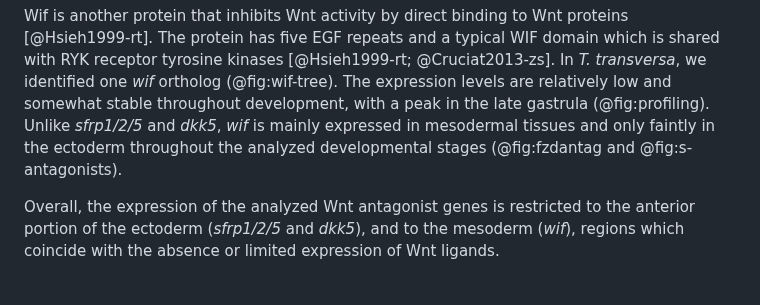
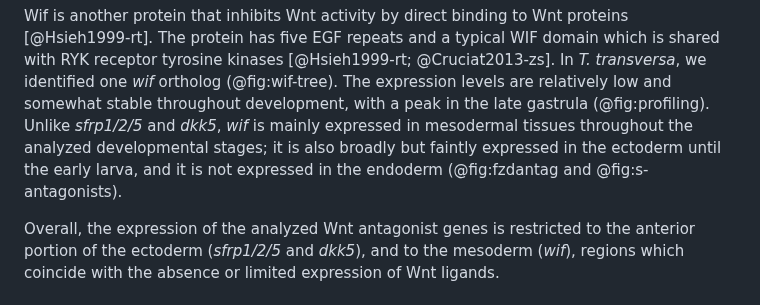
Before and after one commit to bruvellu/terebratalia-wnts, a Markdown page: 2-text/wnt.md, the part around the change. Drawn GitHub-style.

Commit message:
Fix wif sentence

```diff
--- a/2-text/wnt.md
+++ b/2-text/wnt.md
@@ -329,7 +329,7 @@ Wif is another protein that inhibits Wnt activity by direct binding to Wnt prote
 The protein has five EGF repeats and a typical WIF domain which is shared with RYK receptor tyrosine kinases [@Hsieh1999-rt; @Cruciat2013-zs].
 In *T. transversa*, we identified one *wif* ortholog (@fig:wif-tree).
 The expression levels are relatively low and somewhat stable throughout development, with a peak in the late gastrula (@fig:profiling).
-Unlike *sfrp1/2/5* and *dkk5*, *wif* is mainly expressed in mesodermal tissues and only faintly in the ectoderm throughout the analyzed developmental stages (@fig:fzdantag and @fig:s-antagonists).
+Unlike *sfrp1/2/5* and *dkk5*, *wif* is mainly expressed in mesodermal tissues throughout the analyzed developmental stages; it is also broadly but faintly expressed in the ectoderm until the early larva, and it is not expressed in the endoderm (@fig:fzdantag and @fig:s-antagonists).
 
 Overall, the expression of the analyzed Wnt antagonist genes is restricted to the anterior portion of the ectoderm (*sfrp1/2/5* and *dkk5*), and to the mesoderm (*wif*), regions which coincide with the absence or limited expression of Wnt ligands.
 
```
